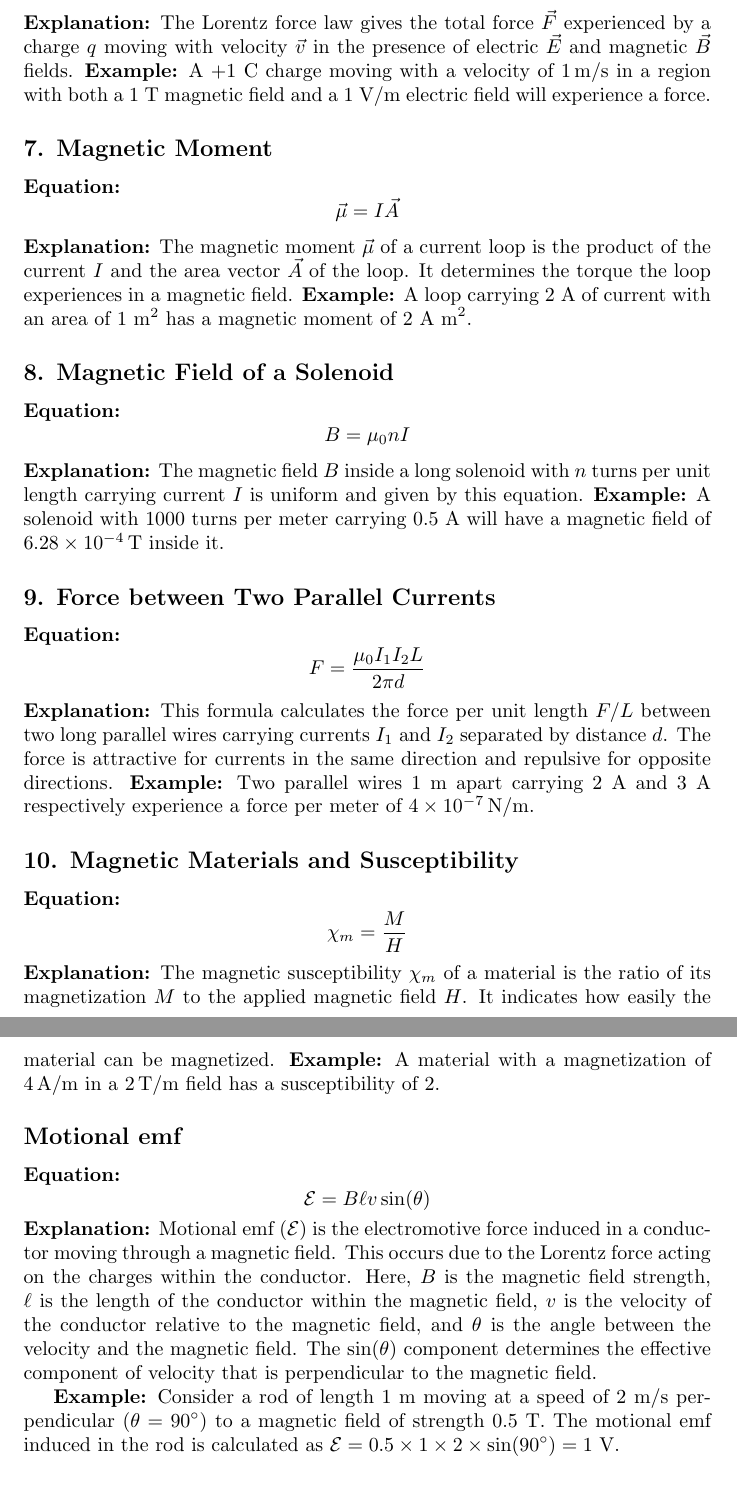
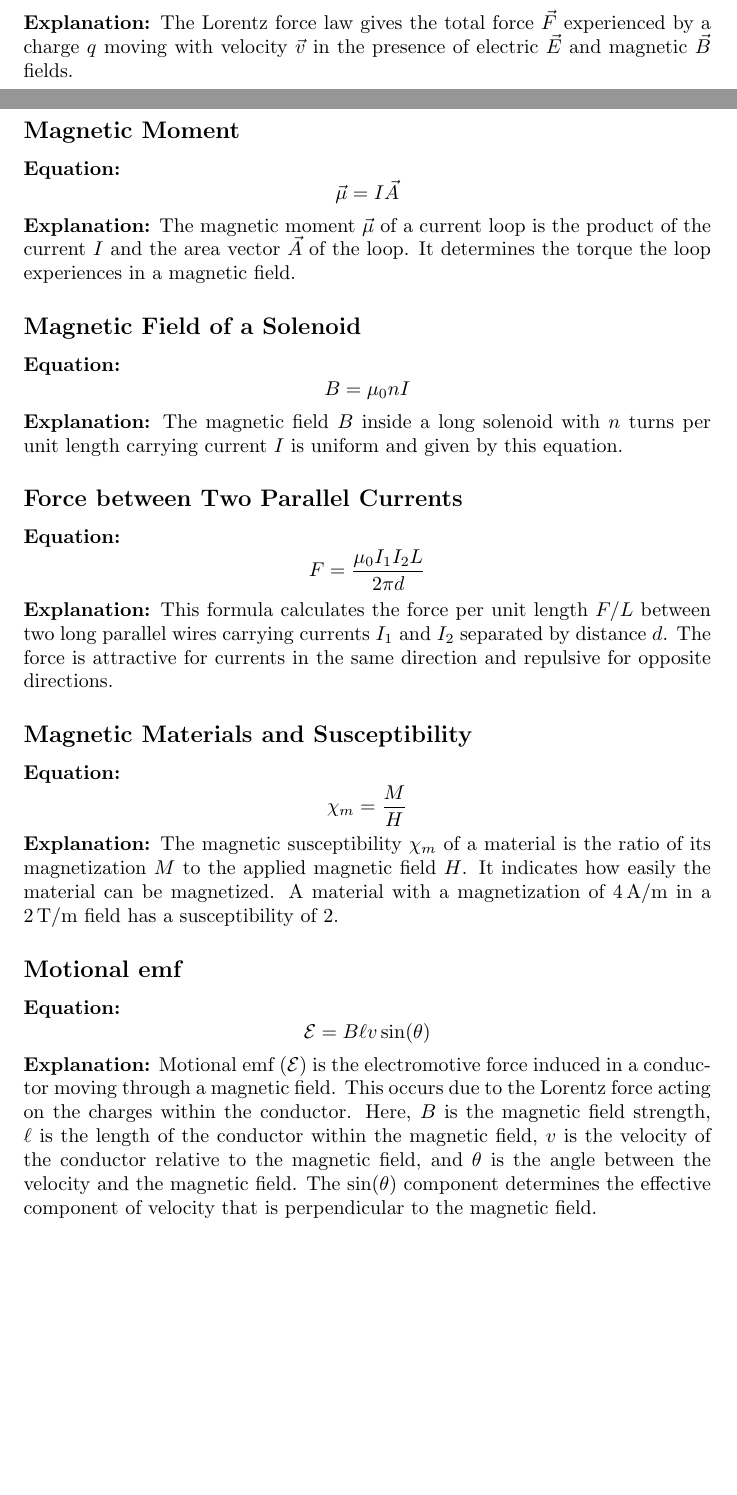
Before and after one commit to aGOATkhalil/NOTES, a LaTeX document (Physics/physics.tex): two parts of pages 4 and 5 of 6 before the commit and two parts of pages 3 and 4 of 6 after it, joined at a grey line, cut so that both start at the same text, the shorter picture padded with empty space. The pictures show the PDF file Physics/physics.pdf that the author committed with the source.

Commit message:
Removed examples.

```diff
--- a/Physics/physics.tex
+++ b/Physics/physics.tex
@@ -29,23 +29,22 @@ December\fi, \number \year}
 
 \section*{Fundamentals of Electricity and Magnetism}
 
-\subsection*{1. Coulomb's Law}
+\subsection*{Coulomb's Law}
 \textbf{Equation:}
 \[ F = k_e \frac{{|q_1 \cdot q_2|}}{{r^2}} \]
 \textbf{Explanation:}
 Coulomb's Law calculates the electric force \( F \) between two charges, \( q_1 \) and \( q_2 \), separated by a distance \( r \). \( k_e \) is Coulomb's constant. The force is attractive if the charges are opposite and repulsive if they are the same.
-\textbf{Example:}
-If two charges, +1 C and -1 C, are 1 meter apart, the force between them is calculated using \( k_e = 8.987 \times 10^9 \, \text{N m}^2/\text{C}^2 \).
 
-\subsection*{2. Electric Field}
+
+
+\subsection*{Electric Field}
 \textbf{Equation:}
 \[ E = \frac{F}{q} \]
 \textbf{Explanation:}
 The electric field \( E \) at a point in space is defined as the electric force \( F \) experienced by a small positive test charge \( q \) placed at that point, divided by the magnitude of the charge.
-\textbf{Example:}
-If a 1 C charge experiences a force of 10 N, the electric field at that point is 10 N/C.
 
-\subsection*{3. Ohm's Law}
+
+\subsection*{Ohm's Law}
 \textbf{Equation:}
 \[ V = IR \]
 \textbf{Explanation:}
@@ -63,13 +58,11 @@ If the magnetic flux through a loop changes by 0.02 Wb in 0.01 seconds, the indu
 
-\subsection*{5. Ampere's Law}
+\subsection*{Ampere's Law}
 \textbf{Equation:}
 \[ \oint \vec{B} \cdot d\vec{l} = \mu_0 I_{\text{enc}} \]
 \textbf{Explanation:}
 Ampere's Law relates the integrated magnetic field \( \vec{B} \) around a closed loop to the electric current \( I_{\text{enc}} \) passing through any surface bounded by the loop. \( \mu_0 \) is the permeability of free space.
-\textbf{Example:}
-For a long straight wire carrying a current of 5 A, the magnetic field at a distance of 2 meters from the wire can be calculated using Ampere's Law.
 
-\subsection*{6. Maxwell's Equations}
+\subsection*{Maxwell's Equations}
 \textbf{Equation:}
 \begin{itemize}
     \item Gauss's Law for Electricity: \( \oint \vec{E} \cdot d\vec{A} = \frac{Q_{\text{enc}}}{\varepsilon_0} \)
@@ -84 +75,2 @@ Using Gauss's Law for Electricity, the electric field outside a uniformly charge
 
+\subsection*{Magnetic Force on a Moving Charge}
@@ -87,79 +78,60 @@ Using Gauss's Law for Electricity, the electric field outside a uniformly charge
 \[ \vec{F} = q\vec{v} \times \vec{B} \]
 \textbf{Explanation:}
 A charge \( q \) moving with velocity \( \vec{v} \) in a magnetic field \( \vec{B} \) experiences a force \( \vec{F} \). This force is perpendicular to both the velocity and the magnetic field.
-\textbf{Example:}
-A charge of +1 C moving at \( 1 \, \text{m/s} \) perpendicular to a magnetic field of \( 1 \, \text{T} \) experiences a force of 1 N.
 
-\subsection*{2. Magnetic Field Due to a Long Straight Wire}
+\subsection*{Magnetic Field Due to a Long Straight Wire}
 \textbf{Equation:}
 \[ B = \frac{\mu_0 I}{2\pi r} \]
 \textbf{Explanation:}
 The magnetic field \( B \) at a distance \( r \) from a long straight wire carrying current \( I \) is given by this formula, where \( \mu_0 \) is the permeability of free space.
-\textbf{Example:}
-A wire carrying a current of 2 A will produce a magnetic field of \( 4 \times 10^{-7} \, \text{T} \) at a distance of 1 m from the wire.
 
-\subsection*{3. Biot-Savart Law}
+\subsection*{Biot-Savart Law}
 \textbf{Equation:}
 \[ d\vec{B} = \frac{\mu_0}{4\pi} \frac{Id\vec{s} \times \hat{r}}{r^2} \]
 \textbf{Explanation:}
 The Biot-Savart Law calculates the differential magnetic field \( d\vec{B} \) produced at point P by a small segment of current-carrying wire \( Id\vec{s} \), where \( \hat{r} \) is the unit vector from the wire to point P.
-\textbf{Example:}
-Calculating the magnetic field at a point away from a small segment of current-carrying wire requires integrating this expression over the length of the wire.
 
-\subsection*{4. Magnetic Flux}
+\subsection*{Magnetic Flux}
 \textbf{Equation:}
 \[ \Phi_B = \int \vec{B} \cdot d\vec{A} \]
 \textbf{Explanation:}
 Magnetic flux \( \Phi_B \) through a surface is the integral of the magnetic field \( \vec{B} \) over that surface \( d\vec{A} \). It represents the number of magnetic field lines passing through the surface.
-\textbf{Example:}
-If a magnetic field of 2 T passes uniformly through a 1 \( \text{m}^2 \) area, the magnetic flux is 2 Weber.
 
-\subsection*{5. Ampere's Circuital Law}
+\subsection*{Ampere's Circuital Law}
 \textbf{Equation:}
 \[ \oint \vec{B} \cdot d\vec{l} = \mu_0 I_{\text{enc}} \]
 \textbf{Explanation:}
 Ampere's Circuital Law relates the integrated magnetic field \( \vec{B} \) around a closed loop to the total electric current \( I_{\text{enc}} \) passing through the loop.
-\textbf{Example:}
-For a long, straight wire carrying a current of 5 A, the magnetic field can be calculated at any point in a circular path around the wire.
 
-\subsection*{6. Lorentz Force Law}
+\subsection*{Lorentz Force Law}
 \textbf{Equation:}
 \[ \vec{F} = q(\vec{E} + \vec{v} \times \vec{B}) \]
 \textbf{Explanation:}
 The Lorentz force law gives the total force \( \vec{F} \) experienced by a charge \( q \) moving with velocity \( \vec{v} \) in the presence of electric \( \vec{E} \) and magnetic \( \vec{B} \) fields.
-\textbf{Example:}
-A +1 C charge moving with a velocity of \( 1 \, \text{m/s} \) in a region with both a 1 T magnetic field and a 1 V/m electric field will experience a force.
 
-\subsection*{7. Magnetic Moment}
+\subsection*{Magnetic Moment}
 \textbf{Equation:}
 \[ \vec{\mu} = I\vec{A} \]
 \textbf{Explanation:}
 The magnetic moment \( \vec{\mu} \) of a current loop is the product of the current \( I \) and the area vector \( \vec{A} \) of the loop. It determines the torque the loop experiences in a magnetic field.
-\textbf{Example:}
-A loop carrying 2 A of current with an area of 1 \( \text{m}^2 \) has a magnetic moment of 2 \( \text{A m}^2 \).
 
-\subsection*{8. Magnetic Field of a Solenoid}
+\subsection*{Magnetic Field of a Solenoid}
 \textbf{Equation:}
 \[ B = \mu_0 n I \]
 \textbf{Explanation:}
 The magnetic field \( B \) inside a long solenoid with \( n \) turns per unit length carrying current \( I \) is uniform and given by this equation.
-\textbf{Example:}
-A solenoid with 1000 turns per meter carrying 0.5 A will have a magnetic field of \( 6.28 \times 10^{-4} \, \text{T} \) inside it.
 
-\subsection*{9. Force between Two Parallel Currents}
+\subsection*{Force between Two Parallel Currents}
 \textbf{Equation:}
 \[ F = \frac{\mu_0 I_1 I_2 L}{2\pi d} \]
 \textbf{Explanation:}
 This formula calculates the force per unit length \( F/L \) between two long parallel wires carrying currents \( I_1 \) and \( I_2 \) separated by distance \( d \). The force is attractive for currents in the same direction and repulsive for opposite directions.
-\textbf{Example:}
-Two parallel wires 1 m apart carrying 2 A and 3 A respectively experience a force per meter of \( 4 \times 10^{-7} \, \text{N/m} \).
 
-\subsection*{10. Magnetic Materials and Susceptibility}
+\subsection*{Magnetic Materials and Susceptibility}
 \textbf{Equation:}
 \[ \chi_m = \frac{M}{H} \]
 \textbf{Explanation:}
 The magnetic susceptibility \( \chi_m \) of a material is the ratio of its magnetization \( M \) to the applied magnetic field \( H \). It indicates how easily the material can be magnetized.
-\textbf{Example:}
 A material with a magnetization of \( 4 \, \text{A/m} \) in a \( 2 \, \text{T/m} \) field has a susceptibility of 2.
 
 \subsection*{Motional emf}
@@ -167,9 +139,6 @@ A material with a magnetization of \( 4 \, \text{A/m} \) in a \( 2 \, \text{T/m}
 \[ \mathcal{E} = B \ell v \sin(\theta) \]
 \textbf{Explanation:}
 Motional emf (\( \mathcal{E} \)) is the electromotive force induced in a conductor moving through a magnetic field. This occurs due to the Lorentz force acting on the charges within the conductor. Here, \( B \) is the magnetic field strength, \( \ell \) is the length of the conductor within the magnetic field, \( v \) is the velocity of the conductor relative to the magnetic field, and \( \theta \) is the angle between the velocity and the magnetic field. The sin(\( \theta \)) component determines the effective component of velocity that is perpendicular to the magnetic field.
-
-\textbf{Example:}
-Consider a rod of length 1 m moving at a speed of 2 m/s perpendicular (\( \theta = 90^\circ \)) to a magnetic field of strength 0.5 T. The motional emf induced in the rod is calculated as \( \mathcal{E} = 0.5 \times 1 \times 2 \times \sin(90^\circ) = 1 \) V.
 
 \section*{Forces and Torques on Currents in Electricity and Magnetism}
 
```
Also changed, not shown: Physics/physics.pdf, Physics/physics.tex (9 more changed lines), 4 other files.
